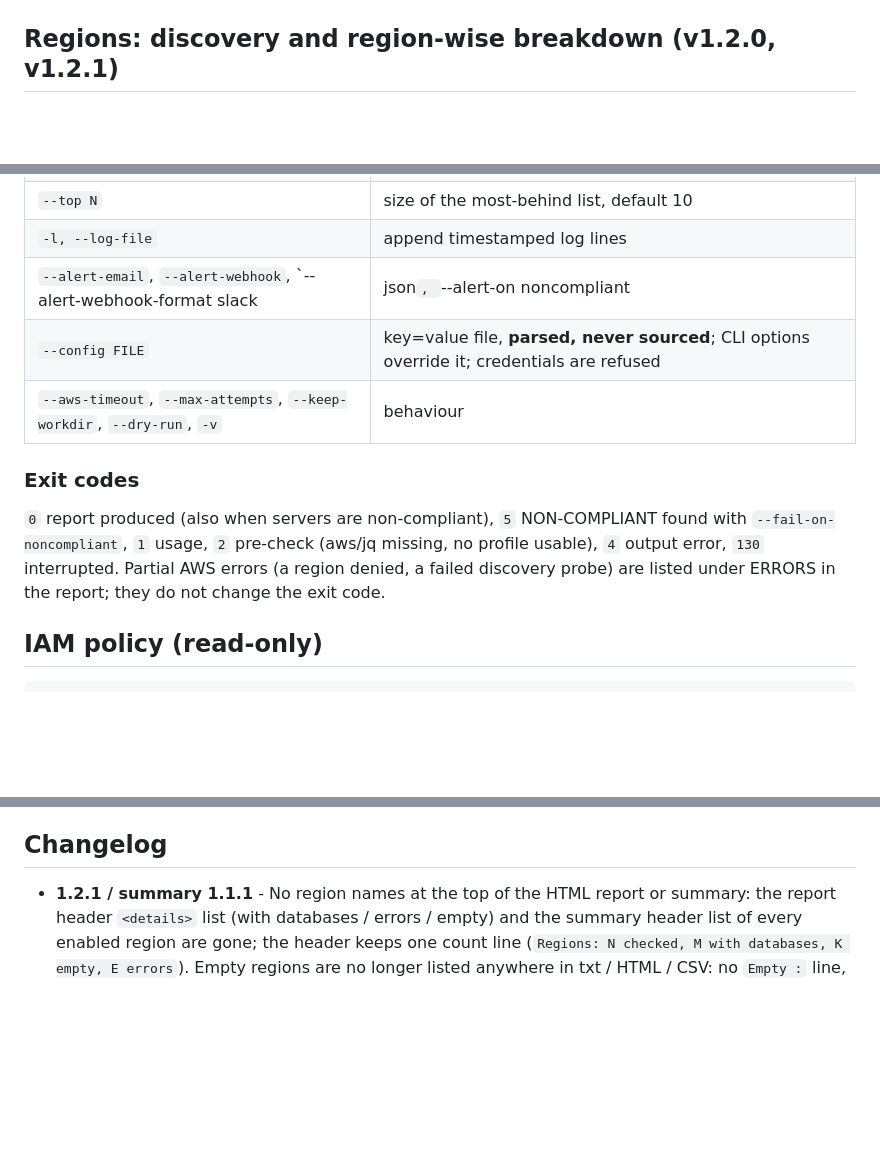
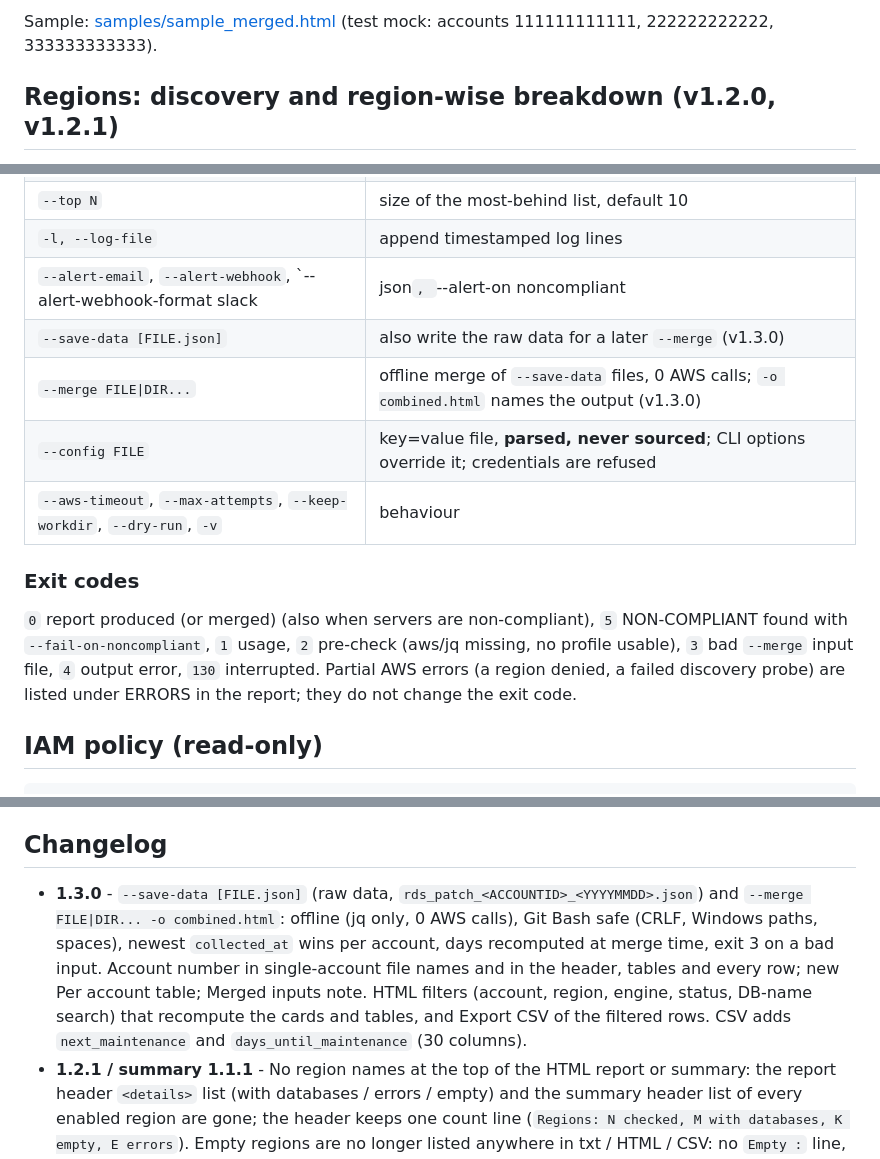
Before and after one commit to manideepgrandhi/rds-patch-compliance, a Markdown page: README.md, 3 parts joined by grey strips. GitHub-like rendering; blank space fills up the shorter version.

Commit message:
RDS_Patch_Compliance v1.3.0: --save-data, offline --merge, account numbers in names/tables, HTML filters + filtered CSV export

```diff
--- a/README.md
+++ b/README.md
@@ -39,3 +73,4 @@ Samples: [txt](samples/sample_summary.txt), [html](samples/sample_summary.html),
+Sample: [samples/sample_merged.html](samples/sample_merged.html) (test mock: accounts 111111111111, 222222222222, 333333333333).
 
 ## Regions: discovery and region-wise breakdown (v1.2.0, v1.2.1)
 
@@ -211,12 +246,14 @@ More in [EXAMPLES.md](EXAMPLES.md). `--help` lists every option.
 | `--top N` | size of the most-behind list, default 10 |
 | `-l, --log-file` | append timestamped log lines |
 | `--alert-email`, `--alert-webhook`, `--alert-webhook-format slack|json`, `--alert-on noncompliant|always`, `--alert-test` | optional alerts (Slack text truncated at 35 000 chars) |
+| `--save-data [FILE.json]` | also write the raw data for a later `--merge` (v1.3.0) |
+| `--merge FILE\|DIR...` | offline merge of `--save-data` files, 0 AWS calls; `-o combined.html` names the output (v1.3.0) |
 | `--config FILE` | key=value file, **parsed, never sourced**; CLI options override it; credentials are refused |
 | `--aws-timeout`, `--max-attempts`, `--keep-workdir`, `--dry-run`, `-v` | behaviour |
 
 ### Exit codes
 
-`0` report produced (also when servers are non-compliant), `5` NON-COMPLIANT found with `--fail-on-noncompliant`, `1` usage, `2` pre-check (aws/jq missing, no profile usable), `4` output error, `130` interrupted. Partial AWS errors (a region denied, a failed discovery probe) are listed under ERRORS in the report; they do not change the exit code.
+`0` report produced (or merged) (also when servers are non-compliant), `5` NON-COMPLIANT found with `--fail-on-noncompliant`, `1` usage, `2` pre-check (aws/jq missing, no profile usable), `3` bad `--merge` input file, `4` output error, `130` interrupted. Partial AWS errors (a region denied, a failed discovery probe) are listed under ERRORS in the report; they do not change the exit code.
 
 ## IAM policy (read-only)
 
@@ -254,6 +291,7 @@ No AWS account is used and nothing can reach AWS.
 
 ## Changelog
 
+* **1.3.0** - `--save-data [FILE.json]` (raw data, `rds_patch_<ACCOUNTID>_<YYYYMMDD>.json`) and `--merge FILE|DIR... -o combined.html`: offline (jq only, 0 AWS calls), Git Bash safe (CRLF, Windows paths, spaces), newest `collected_at` wins per account, days recomputed at merge time, exit 3 on a bad input. Account number in single-account file names and in the header, tables and every row; new Per account table; Merged inputs note. HTML filters (account, region, engine, status, DB-name search) that recompute the cards and tables, and Export CSV of the filtered rows. CSV adds `next_maintenance` and `days_until_maintenance` (30 columns).
 * **1.2.1 / summary 1.1.1** - No region names at the top of the HTML report or summary: the report header `<details>` list (with databases / errors / empty) and the summary header list of every enabled region are gone; the header keeps one count line (`Regions: N checked, M with databases, K empty, E errors`). Empty regions are no longer listed anywhere in txt / HTML / CSV: no `Empty :` line, no collapsible empty list, no 0-rows in the per-region table or `*_regions.csv` (counts only). Text header shows region names only for `-r`. JSON unchanged (keeps empty regions and `empty_regions`).
 * **1.2.0 / summary 1.1.0** - `--all-regions` discovery: per region two parallel one-page probes (`--max-records 20 --query length(...) --no-paginate`, `--probe-parallel`, default 8); full scan only where databases are found; a failed probe is an error and the region is still scanned; `--no-discover` / `discover = no`; `-r` regions are never probed; probes in `--dry-run` and `aws_calls`. Header `Regions  : N checked, M with databases, K empty, E errors` + empty-region list. Region-wise breakdown (account x region + All regions) in text, HTML (sortable, colour-coded), JSON, `*_regions.csv` and the summary script (txt / html / `*_regions.csv`).
 * **summary 1.0.0** - New `rds_patch_compliance_summary.sh` (+ `lib/summary.jq`, `tests/run_summary_tests.sh`): high-level summary and the NON-COMPLIANT servers only; reuses the full report for the scan and all counting.
```
Also changed, not shown: other parts of README.md (+36 -2 lines), docs/sample_merged_html.png (added), 12 other files.
